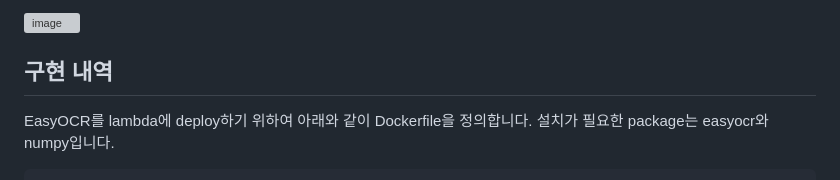
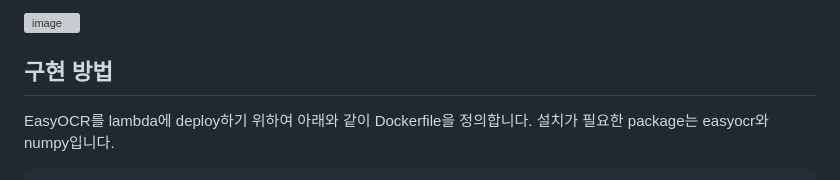
Before and after one commit to kyopark2014/korean-ocr, a Markdown page: README.md, the part around the change. GitHub-like rendering; grey boxes are pictures that could not be loaded.

```diff
--- a/README.md
+++ b/README.md
@@ -20,7 +20,7 @@
 
 ![image](https://github.com/kyopark2014/korean-ocr/assets/52392004/13c56c6b-5b89-4d0d-99f5-ac13cb7c0955)
 
-## 구현 내역
+## 구현 방법
 
 EasyOCR를 lambda에 deploy하기 위하여 아래와 같이 Dockerfile을 정의합니다. 설치가 필요한 package는 easyocr와 numpy입니다.
 
```
